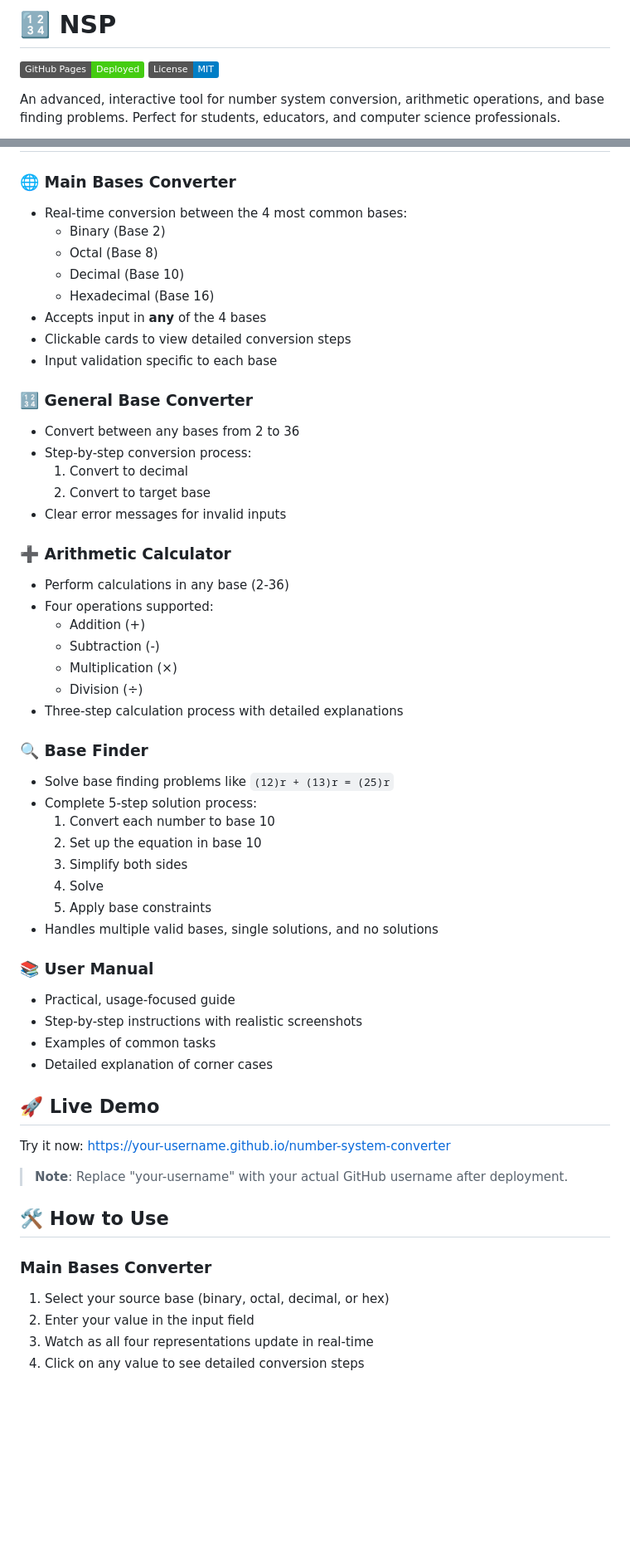
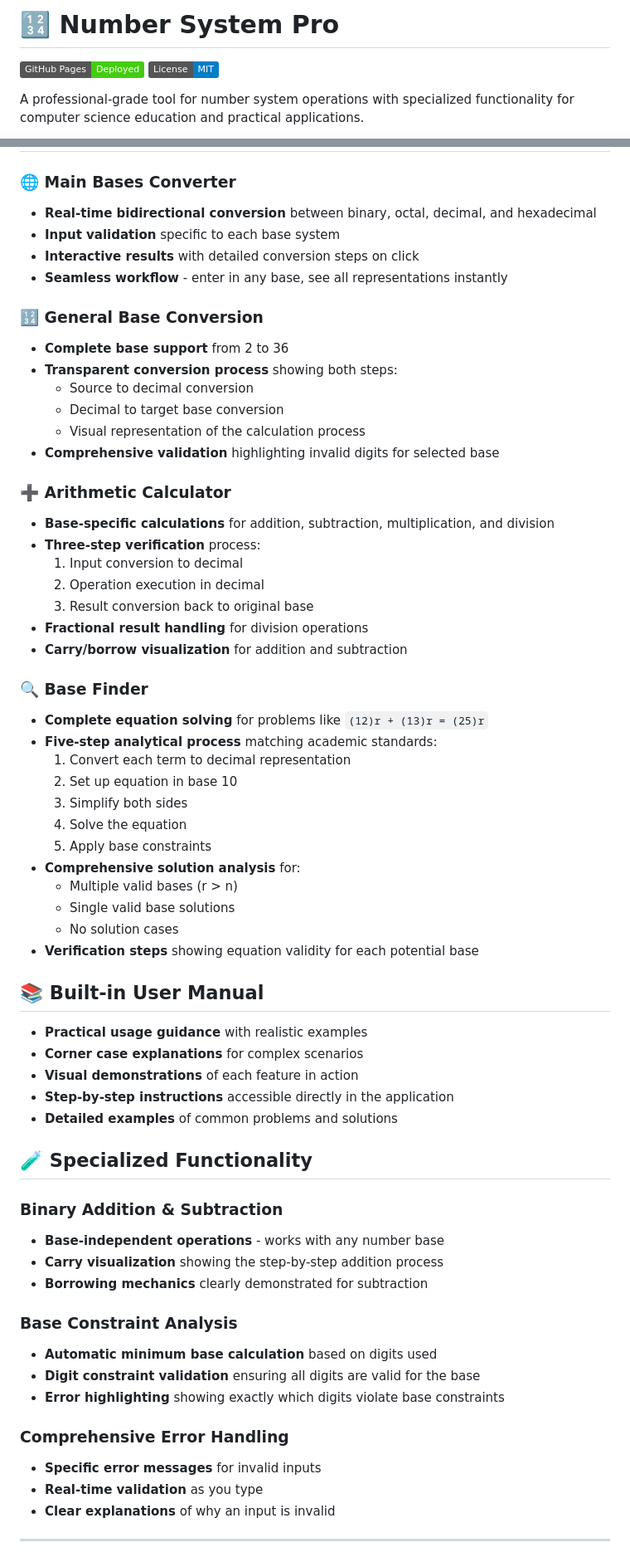
Before and after one commit to sahidmustakim/number_system, a Markdown page: README.md, 2 parts joined by grey strips. Shown at 83% size. Rendered like a GitHub page; badges without logos; blank space fills up the shorter version.

```diff
--- a/README.md
+++ b/README.md
@@ -1,7 +1,7 @@
-# 🔢 NSP
+# 🔢 Number System Pro
 
 [![GitHub Pages](https://img.shields.io/badge/GitHub_Pages-Deployed-brightgreen)](https://your-username.github.io/number-system-converter)
 [![License](https://img.shields.io/badge/License-MIT-blue.svg)](LICENSE)
 
-An advanced, interactive tool for number system conversion, arithmetic operations, and base finding problems. Perfect for students, educators, and computer science professionals.
+A professional-grade tool for number system operations with specialized functionality for computer science education and practical applications.
 
@@ -11,57 +9,64 @@ An advanced, interactive tool for number system conversion, arithmetic operation
 
 ### 🌐 Main Bases Converter
-- Real-time conversion between the 4 most common bases:
-  - Binary (Base 2)
-  - Octal (Base 8)
-  - Decimal (Base 10)
-  - Hexadecimal (Base 16)
-- Accepts input in **any** of the 4 bases
-- Clickable cards to view detailed conversion steps
-- Input validation specific to each base
+- **Real-time bidirectional conversion** between binary, octal, decimal, and hexadecimal
+- **Input validation** specific to each base system
+- **Interactive results** with detailed conversion steps on click
+- **Seamless workflow** - enter in any base, see all representations instantly
 
-### 🔢 General Base Converter
-- Convert between any bases from 2 to 36
-- Step-by-step conversion process:
-  1. Convert to decimal
-  2. Convert to target base
-- Clear error messages for invalid inputs
+### 🔢 General Base Conversion
+- **Complete base support** from 2 to 36
+- **Transparent conversion process** showing both steps:
+  - Source to decimal conversion
+  - Decimal to target base conversion
+  - Visual representation of the calculation process
+- **Comprehensive validation** highlighting invalid digits for selected base
 
 ### ➕ Arithmetic Calculator
-- Perform calculations in any base (2-36)
-- Four operations supported:
-  - Addition (+)
-  - Subtraction (-)
-  - Multiplication (×)
-  - Division (÷)
-- Three-step calculation process with detailed explanations
+- **Base-specific calculations** for addition, subtraction, multiplication, and division
+- **Three-step verification** process:
+  1. Input conversion to decimal
+  2. Operation execution in decimal
+  3. Result conversion back to original base
+- **Fractional result handling** for division operations
+- **Carry/borrow visualization** for addition and subtraction
 
 ### 🔍 Base Finder
-- Solve base finding problems like `(12)r + (13)r = (25)r`
-- Complete 5-step solution process:
-  1. Convert each number to base 10
-  2. Set up the equation in base 10
+- **Complete equation solving** for problems like `(12)r + (13)r = (25)r`
+- **Five-step analytical process** matching academic standards:
+  1. Convert each term to decimal representation
+  2. Set up equation in base 10
   3. Simplify both sides
-  4. Solve
+  4. Solve the equation
   5. Apply base constraints
-- Handles multiple valid bases, single solutions, and no solutions
+- **Comprehensive solution analysis** for:
+  - Multiple valid bases (r > n)
+  - Single valid base solutions
+  - No solution cases
+- **Verification steps** showing equation validity for each potential base
 
-### 📚 User Manual
-- Practical, usage-focused guide
-- Step-by-step instructions with realistic screenshots
-- Examples of common tasks
-- Detailed explanation of corner cases
+## 📚 Built-in User Manual
+- **Practical usage guidance** with realistic examples
+- **Corner case explanations** for complex scenarios
+- **Visual demonstrations** of each feature in action
+- **Step-by-step instructions** accessible directly in the application
+- **Detailed examples** of common problems and solutions
 
-## 🚀 Live Demo
+## 🧪 Specialized Functionality
 
-Try it now: [https://your-username.github.io/number-system-converter](https://your-username.github.io/number-system-converter)
+### Binary Addition & Subtraction
+- **Base-independent operations** - works with any number base
+- **Carry visualization** showing the step-by-step addition process
+- **Borrowing mechanics** clearly demonstrated for subtraction
 
-> **Note**: Replace "your-username" with your actual GitHub username after deployment.
+### Base Constraint Analysis
+- **Automatic minimum base calculation** based on digits used
+- **Digit constraint validation** ensuring all digits are valid for the base
+- **Error highlighting** showing exactly which digits violate base constraints
 
-## 🛠 How to Use
+### Comprehensive Error Handling
+- **Specific error messages** for invalid inputs
+- **Real-time validation** as you type
+- **Clear explanations** of why an input is invalid
 
-### Main Bases Converter
-1. Select your source base (binary, octal, decimal, or hex)
-2. Enter your value in the input field
-3. Watch as all four representations update in real-time
-4. Click on any value to see detailed conversion steps
+---
 
```
Also changed, not shown: other parts of README.md (+3 -69 lines).
